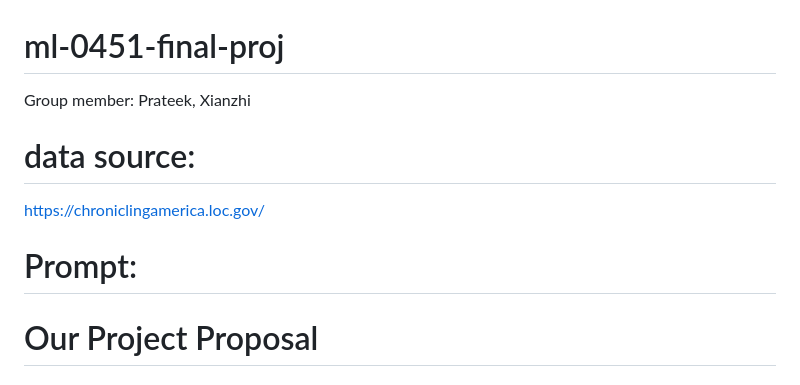
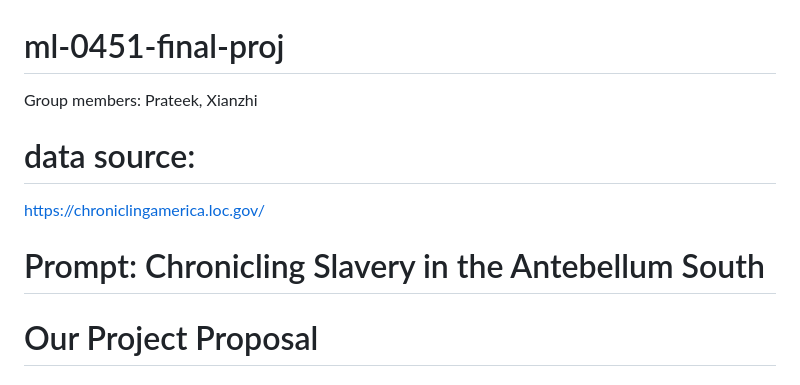
Before and after one commit to Xianzhiwang1/Leet-Code-Project, a Markdown page: README.md, the part around the change. Rendered like a GitHub page.

```diff
--- a/README.md
+++ b/README.md
@@ -1,8 +1,8 @@
 # ml-0451-final-proj
-Group member: Prateek, Xianzhi
+Group members: Prateek, Xianzhi
 # data source:
 https://chroniclingamerica.loc.gov/
-# Prompt:
+# Prompt: Chronicling Slavery in the Antebellum South
 # Our Project Proposal
 
 
```
